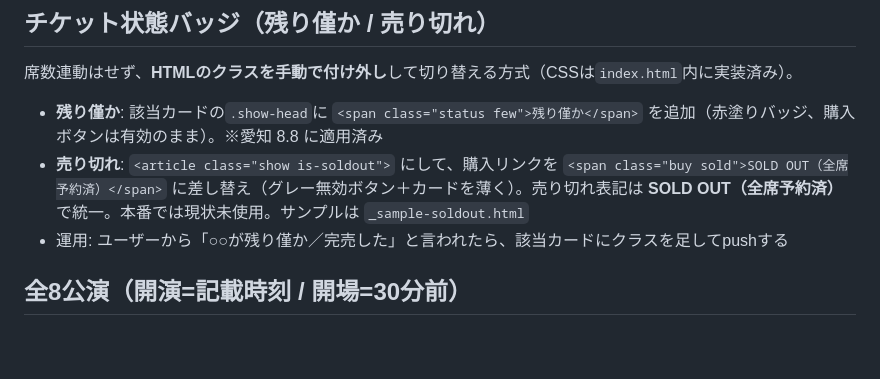
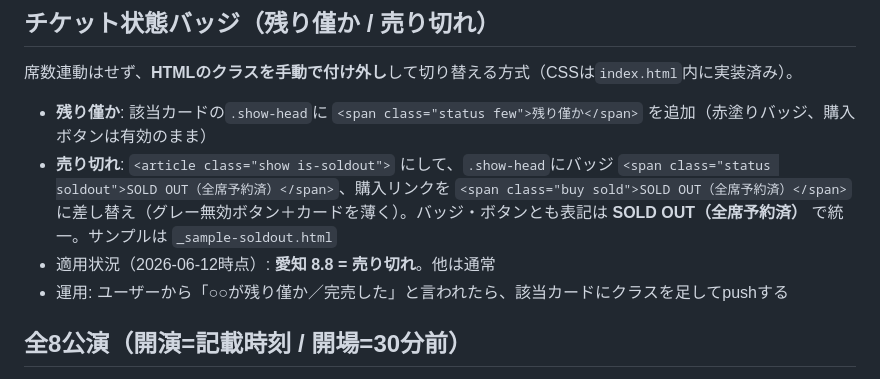
Before and after one commit to KakizoeYasuhiro/ittan-tour-lp, a Markdown page: CLAUDE.md, the part around the change. GitHub-like rendering; blank space fills up the shorter version.

Commit message:
記録更新: 愛知=売り切れ、バッジ運用を最新化

```diff
--- a/CLAUDE.md
+++ b/CLAUDE.md
@@ -25,8 +25,9 @@
 
 席数連動はせず、**HTMLのクラスを手動で付け外し**して切り替える方式（CSSは`index.html`内に実装済み）。
 
-- **残り僅か**: 該当カードの`.show-head`に `<span class="status few">残り僅か</span>` を追加（赤塗りバッジ、購入ボタンは有効のまま）。※愛知 8.8 に適用済み
-- **売り切れ**: `<article class="show is-soldout">` にして、購入リンクを `<span class="buy sold">SOLD OUT（全席予約済）</span>` に差し替え（グレー無効ボタン＋カードを薄く）。売り切れ表記は **SOLD OUT（全席予約済）** で統一。本番では現状未使用。サンプルは `_sample-soldout.html`
+- **残り僅か**: 該当カードの`.show-head`に `<span class="status few">残り僅か</span>` を追加（赤塗りバッジ、購入ボタンは有効のまま）
+- **売り切れ**: `<article class="show is-soldout">` にして、`.show-head`にバッジ `<span class="status soldout">SOLD OUT（全席予約済）</span>`、購入リンクを `<span class="buy sold">SOLD OUT（全席予約済）</span>` に差し替え（グレー無効ボタン＋カードを薄く）。バッジ・ボタンとも表記は **SOLD OUT（全席予約済）** で統一。サンプルは `_sample-soldout.html`
+- 適用状況（2026-06-12時点）: **愛知 8.8 = 売り切れ**。他は通常
 - 運用: ユーザーから「○○が残り僅か／完売した」と言われたら、該当カードにクラスを足してpushする
 
 ## 全8公演（開演=記載時刻 / 開場=30分前）
```
